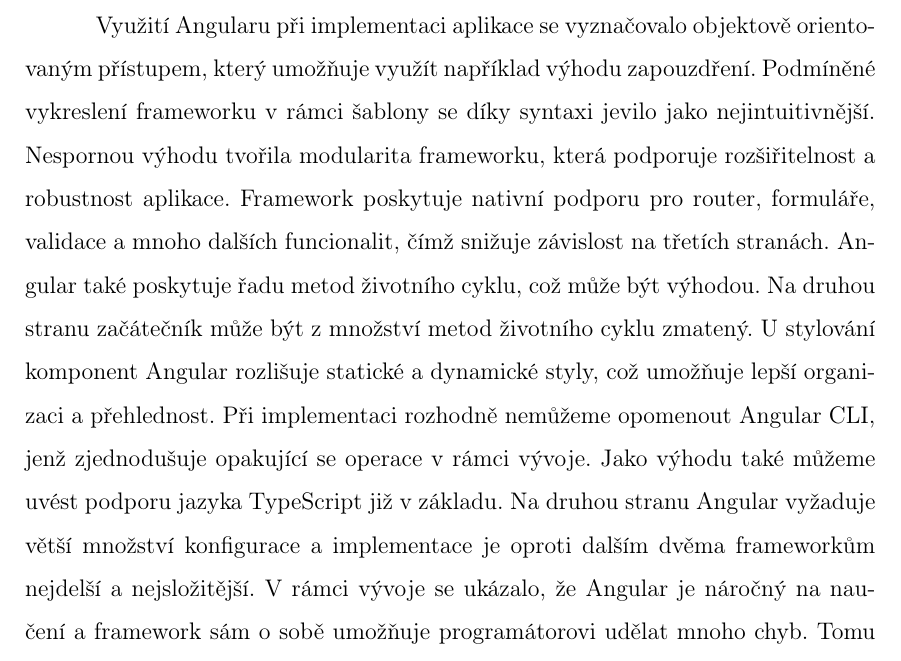
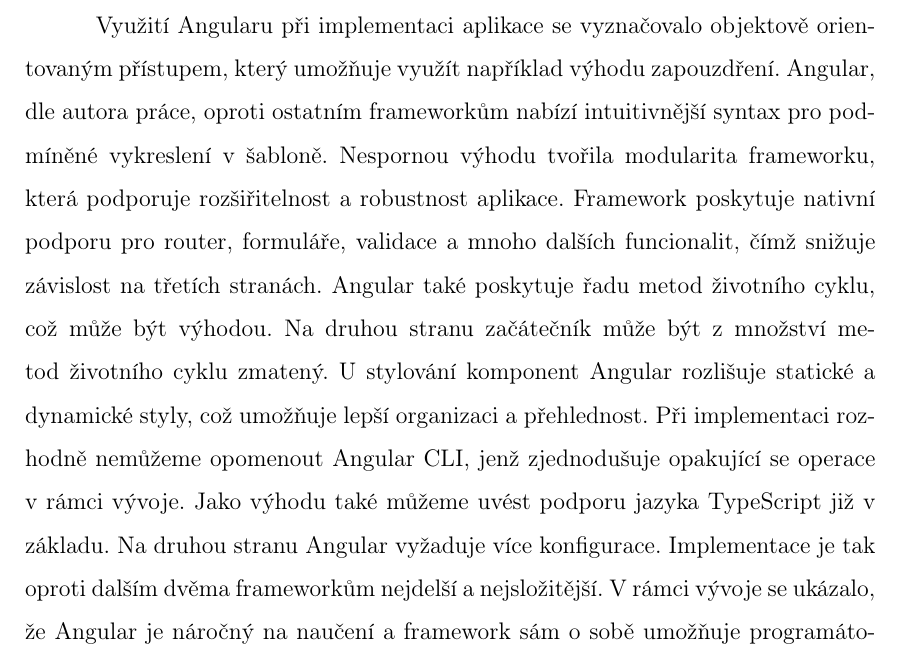
Before and after one commit to lukyncze/bachelor-thesis, a LaTeX thesis (thesis/sablona_ukazka.tex, which reads thesis/testovani_frameworku.tex): part of page 87 of 102, cut so that both start at the same text. Compiled offline with pdfLaTeX.

Commit message:
thesis: correct sentences

```diff
--- a/thesis/testovani_frameworku.tex
+++ b/thesis/testovani_frameworku.tex
@@ -125,14 +125,14 @@
 Cílem je provést detailnější srovnání s ohledem na poznatky z provedených implementací.
 
 Využití Angularu při implementaci aplikace se vyznačovalo objektově orientovaným přístupem, který umožňuje využít například výhodu zapouzdření.
-Podmíněné vykreslení frameworku v rámci šablony se díky syntaxi jevilo jako nejintuitivnější.
+Angular, dle autora práce, oproti ostatním frameworkům nabízí intuitivnější syntax pro podmíněné vykreslení v šabloně.
 Nespornou výhodu tvořila modularita frameworku, která podporuje rozšiřitelnost a robustnost aplikace.
 Framework poskytuje nativní podporu pro router, formuláře, validace a mnoho dalších funcionalit, čímž snižuje závislost na třetích stranách.
 Angular také poskytuje řadu metod životního cyklu, což může být výhodou. Na druhou stranu začátečník může být z množství metod životního cyklu zmatený.
 U stylování komponent Angular rozlišuje statické a dynamické styly, což umožňuje lepší organizaci a přehlednost.
 Při implementaci rozhodně nemůžeme opomenout Angular CLI, jenž zjednodušuje opakující se operace v rámci vývoje.
 Jako výhodu také můžeme uvést podporu jazyka TypeScript již v základu.
-Na druhou stranu Angular vyžaduje větší množství konfigurace a implementace je oproti dalším dvěma frameworkům nejdelší a nejsložitější.
+Na druhou stranu Angular vyžaduje více konfigurace. Implementace je tak oproti dalším dvěma frameworkům nejdelší a nejsložitější.
 V rámci vývoje se ukázalo, že Angular je náročný na naučení a framework sám o sobě umožňuje programátorovi udělat mnoho chyb.
 Tomu rozhodně nepomáhá implementace reaktivity pomocí knihovny RxJS.
 Programátor rovněž musí počítat s tím, že Angular generuje element dané komponenty v DOM, což může zkomplikovat např. stylování.
```
Also changed, not shown: thesis/sablona_ukazka.pdf, 3 other files.
